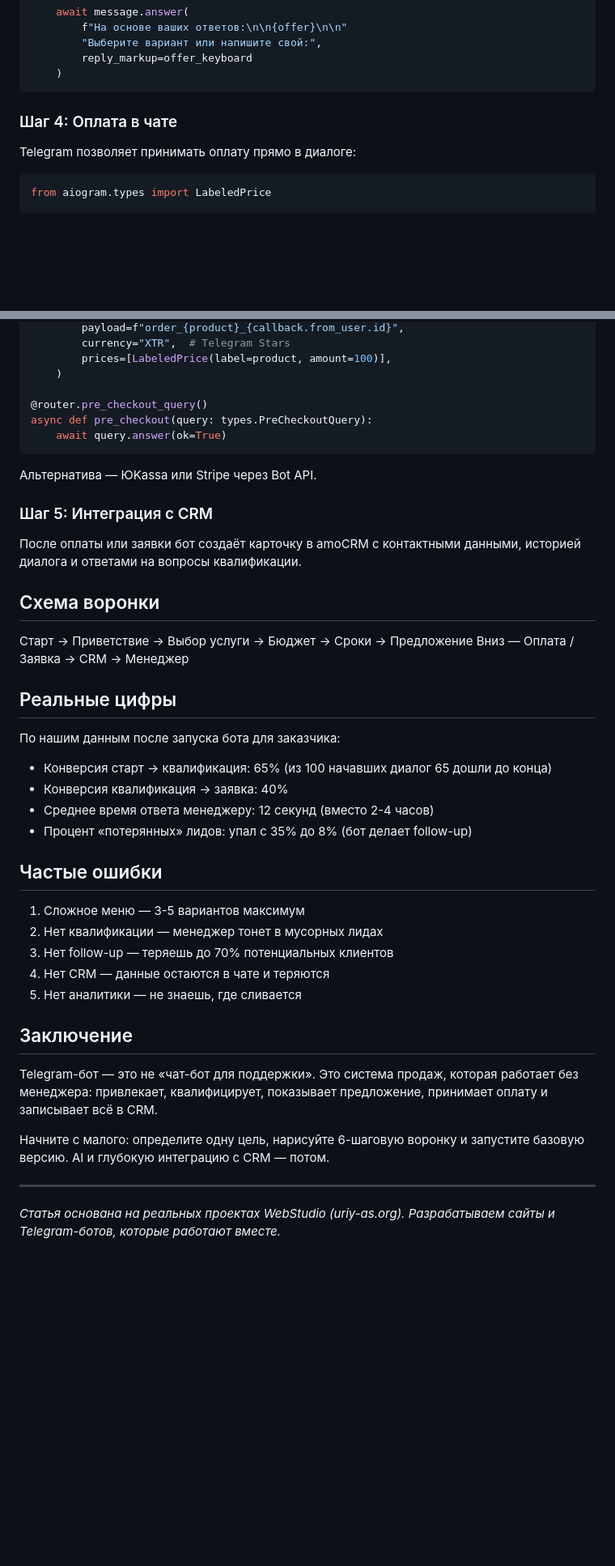
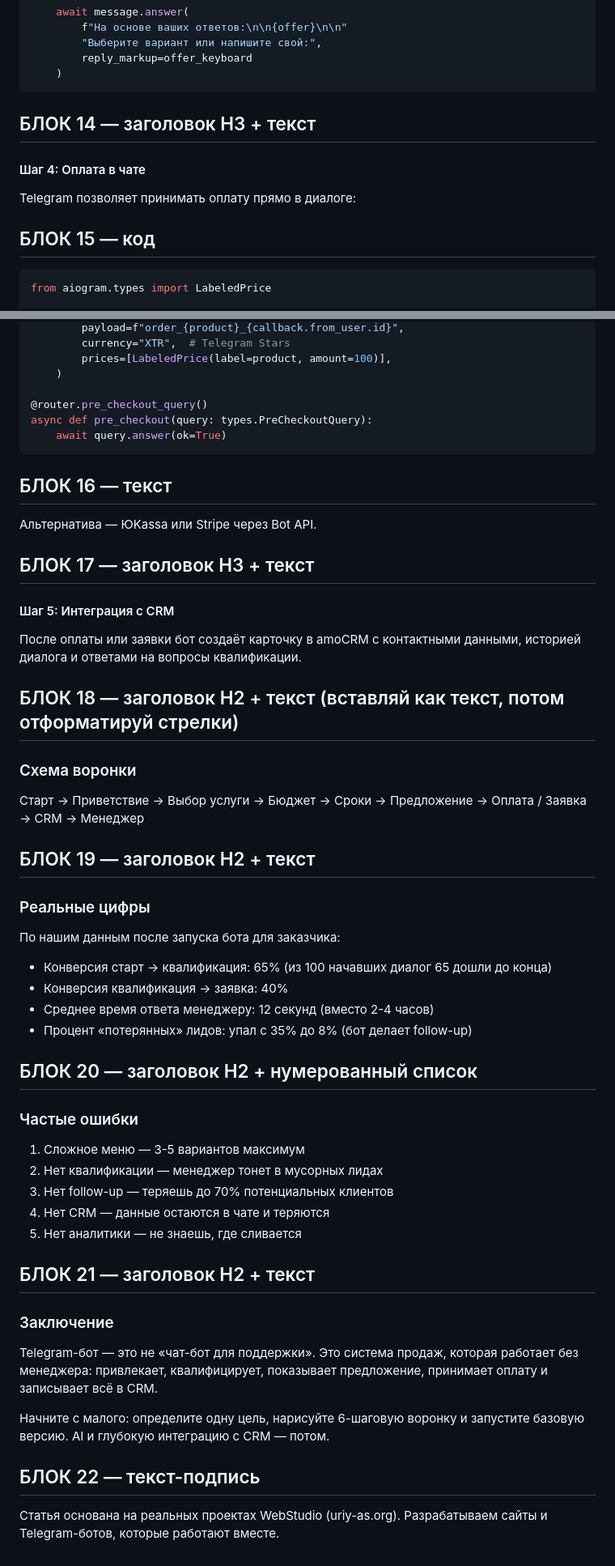
Before and after one commit to uriy-as/uriy-as.github.io, a Markdown page: vcru-sales-bot-post.md, 2 parts joined by grey strips. Shown at 81% size. Rendered like a GitHub page; blank space fills up the shorter version.

````diff
--- a/vcru-sales-bot-post.md
+++ b/vcru-sales-bot-post.md
@@ -124,9 +153,13 @@ async def send_offer(message: types.Message, state: FSMContext):
     )
 ```
 
-### Шаг 4: Оплата в чате
+## БЛОК 14 — заголовок H3 + текст
+
+#### Шаг 4: Оплата в чате
 
 Telegram позволяет принимать оплату прямо в диалоге:
+
+## БЛОК 15 — код
 
 ```python
 from aiogram.types import LabeledPrice
@@ -147,18 +180,25 @@ async def pre_checkout(query: types.PreCheckoutQuery):
     await query.answer(ok=True)
 ```
 
+## БЛОК 16 — текст
+
 Альтернатива — ЮKassa или Stripe через Bot API.
 
-### Шаг 5: Интеграция с CRM
+## БЛОК 17 — заголовок H3 + текст
+
+#### Шаг 5: Интеграция с CRM
 
 После оплаты или заявки бот создаёт карточку в amoCRM с контактными данными, историей диалога и ответами на вопросы квалификации.
 
-## Схема воронки
+## БЛОК 18 — заголовок H2 + текст (вставляй как текст, потом отформатируй стрелки)
 
-Старт → Приветствие → Выбор услуги → Бюджет → Сроки → Предложение
-Вниз — Оплата / Заявка → CRM → Менеджер
+### Схема воронки
 
-## Реальные цифры
+Старт → Приветствие → Выбор услуги → Бюджет → Сроки → Предложение → Оплата / Заявка → CRM → Менеджер
+
+## БЛОК 19 — заголовок H2 + текст
+
+### Реальные цифры
 
 По нашим данным после запуска бота для заказчика:
 
@@ -167,7 +207,9 @@ async def pre_checkout(query: types.PreCheckoutQuery):
 - Среднее время ответа менеджеру: 12 секунд (вместо 2-4 часов)
 - Процент «потерянных» лидов: упал с 35% до 8% (бот делает follow-up)
 
-## Частые ошибки
+## БЛОК 20 — заголовок H2 + нумерованный список
+
+### Частые ошибки
 
 1. Сложное меню — 3-5 вариантов максимум
 2. Нет квалификации — менеджер тонет в мусорных лидах
@@ -175,12 +217,14 @@ async def pre_checkout(query: types.PreCheckoutQuery):
 4. Нет CRM — данные остаются в чате и теряются
 5. Нет аналитики — не знаешь, где сливается
 
-## Заключение
+## БЛОК 21 — заголовок H2 + текст
+
+### Заключение
 
 Telegram-бот — это не «чат-бот для поддержки». Это система продаж, которая работает без менеджера: привлекает, квалифицирует, показывает предложение, принимает оплату и записывает всё в CRM.
 
 Начните с малого: определите одну цель, нарисуйте 6-шаговую воронку и запустите базовую версию. AI и глубокую интеграцию с CRM — потом.
 
----
+## БЛОК 22 — текст-подпись
 
-*Статья основана на реальных проектах WebStudio (uriy-as.org). Разрабатываем сайты и Telegram-ботов, которые работают вместе.*
+Статья основана на реальных проектах WebStudio (uriy-as.org). Разрабатываем сайты и Telegram-ботов, которые работают вместе.
````
Also changed, not shown: other parts of vcru-sales-bot-post.md (+39 -10 lines).
